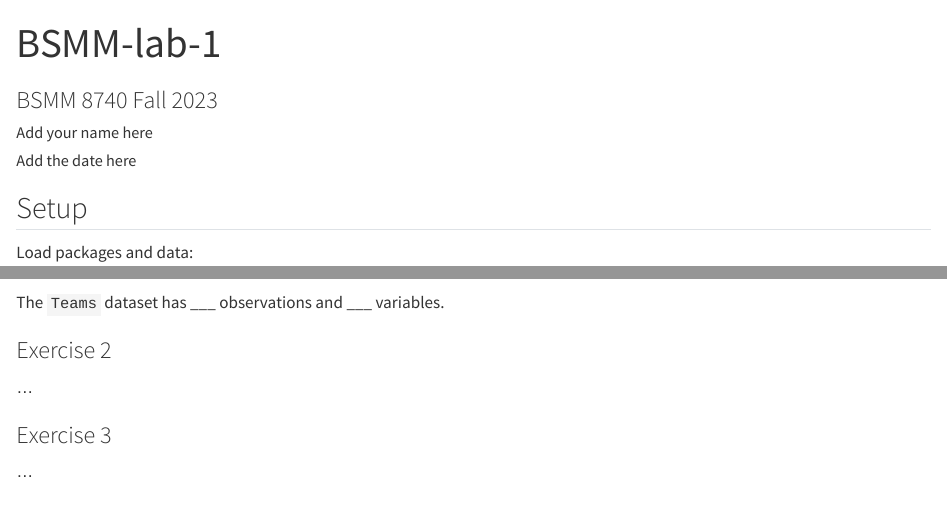
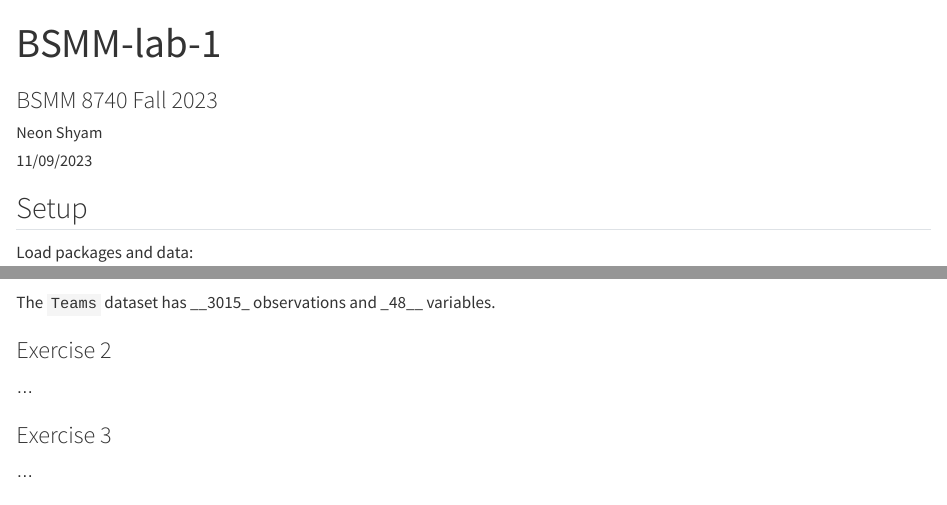
Before and after one commit to neonshyam/lab1, a Quarto document (bsmm-lab-1.qmd): the page in a window 1100 px wide, from its top, and a second part further down, joined at a grey line. Rendered offline with R 4.5, knitr and Pandoc in place of Quarto, with nearby package versions; some code elsewhere in the file could not run offline.

Commit message:
Changed Name

````diff
--- a/bsmm-lab-1.qmd
+++ b/bsmm-lab-1.qmd
@@ -1,8 +1,8 @@
 ---
 title: "BSMM-lab-1"
 subtitle: "BSMM 8740 Fall 2023"
-author: "Add your name here"
-date: "Add the date here"
+author: "Neon Shyam"
+date: "11/09/2023"
 format: html
 editor: visual
 self-contained: true
@@ -25,7 +25,11 @@ library(Lahman)
 dplyr::glimpse(Teams)
 ```
 
-The `Teams` dataset has \_\_\_ observations and \_\_\_ variables.
+The `Teams` dataset has \_\_3015\_ observations and \_48\_\_ variables.
+
+```{r}
+
+```
 
 ### Exercise 2
 
````
